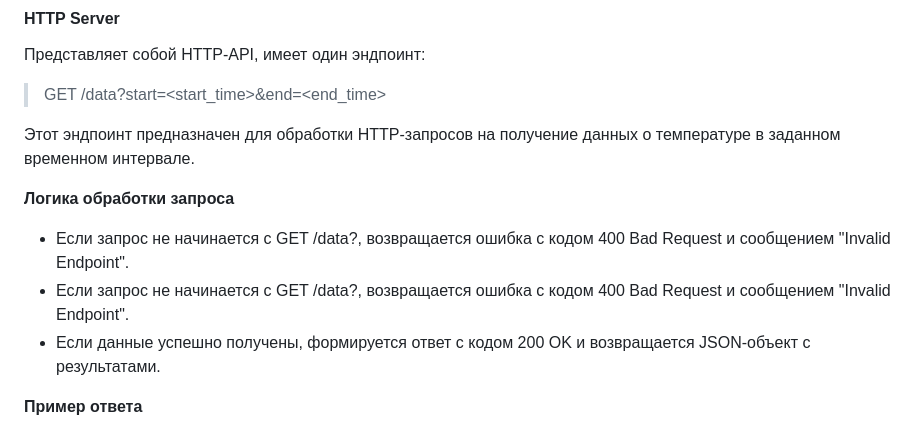
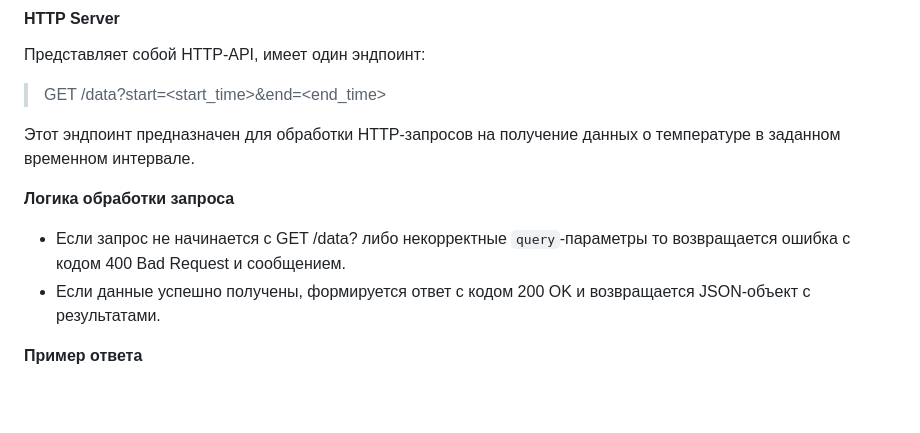
Before and after one commit to Simoffsky/Operating-System-Labs, a Markdown page: README.md, the part around the change printed below. Drawn GitHub-style; blank space fills up the shorter version.

```diff
--- a/README.md
+++ b/README.md
@@ -43,8 +42,7 @@ flowchart LR
 
 **Логика обработки запроса**
 
-- Если запрос не начинается с GET /data?, возвращается ошибка с кодом 400 Bad Request и сообщением "Invalid Endpoint".
-- Если запрос не начинается с GET /data?, возвращается ошибка с кодом 400 Bad Request и сообщением "Invalid Endpoint".
+- Если запрос не начинается с GET /data? либо некорректные `query`-параметры то возвращается ошибка с кодом 400 Bad Request и сообщением.
 - Если данные успешно получены, формируется ответ с кодом 200 OK и возвращается JSON-объект с результатами.
 
 **Пример ответа**
```
Also changed, not shown: other parts of README.md (+1 -2 lines).
